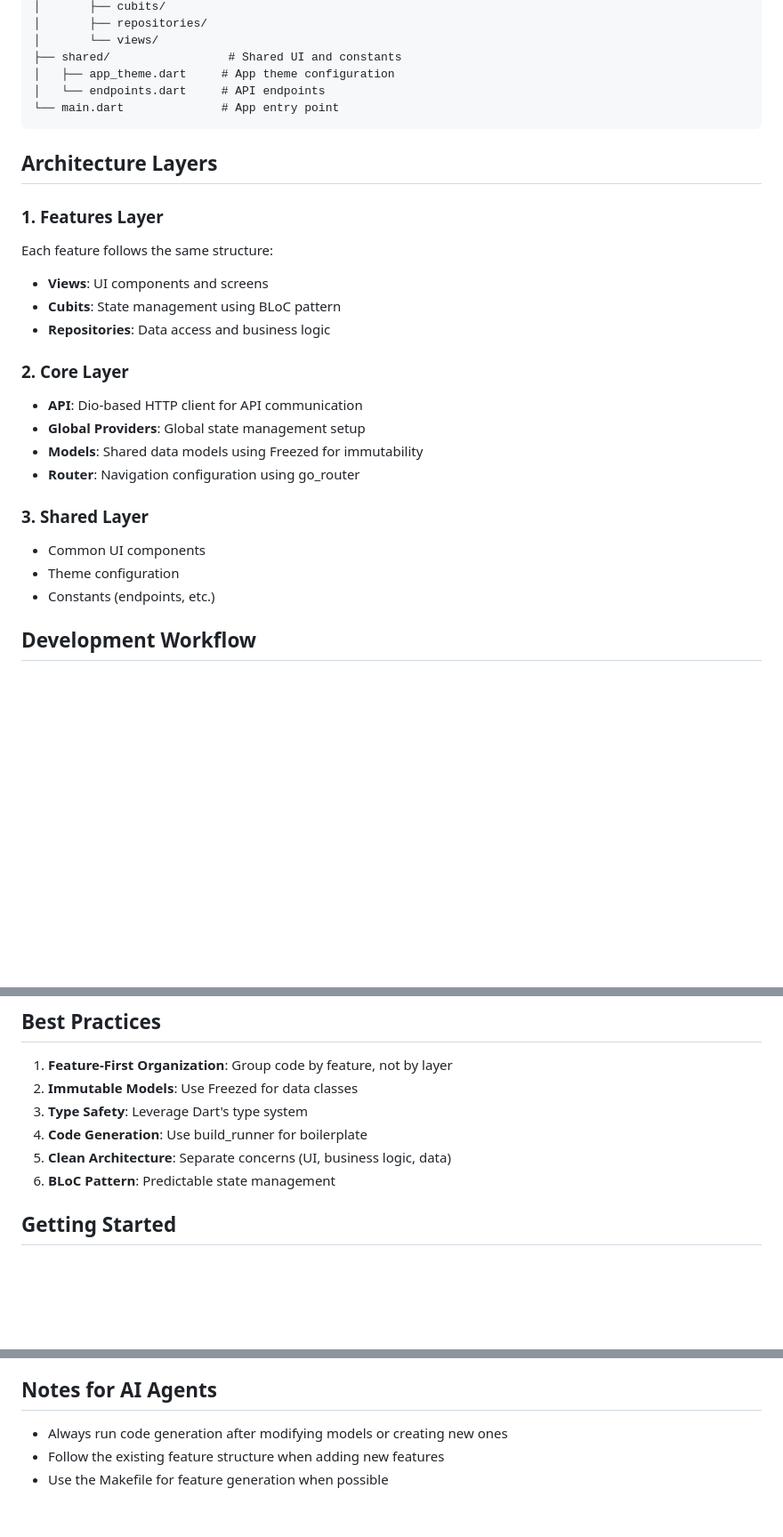
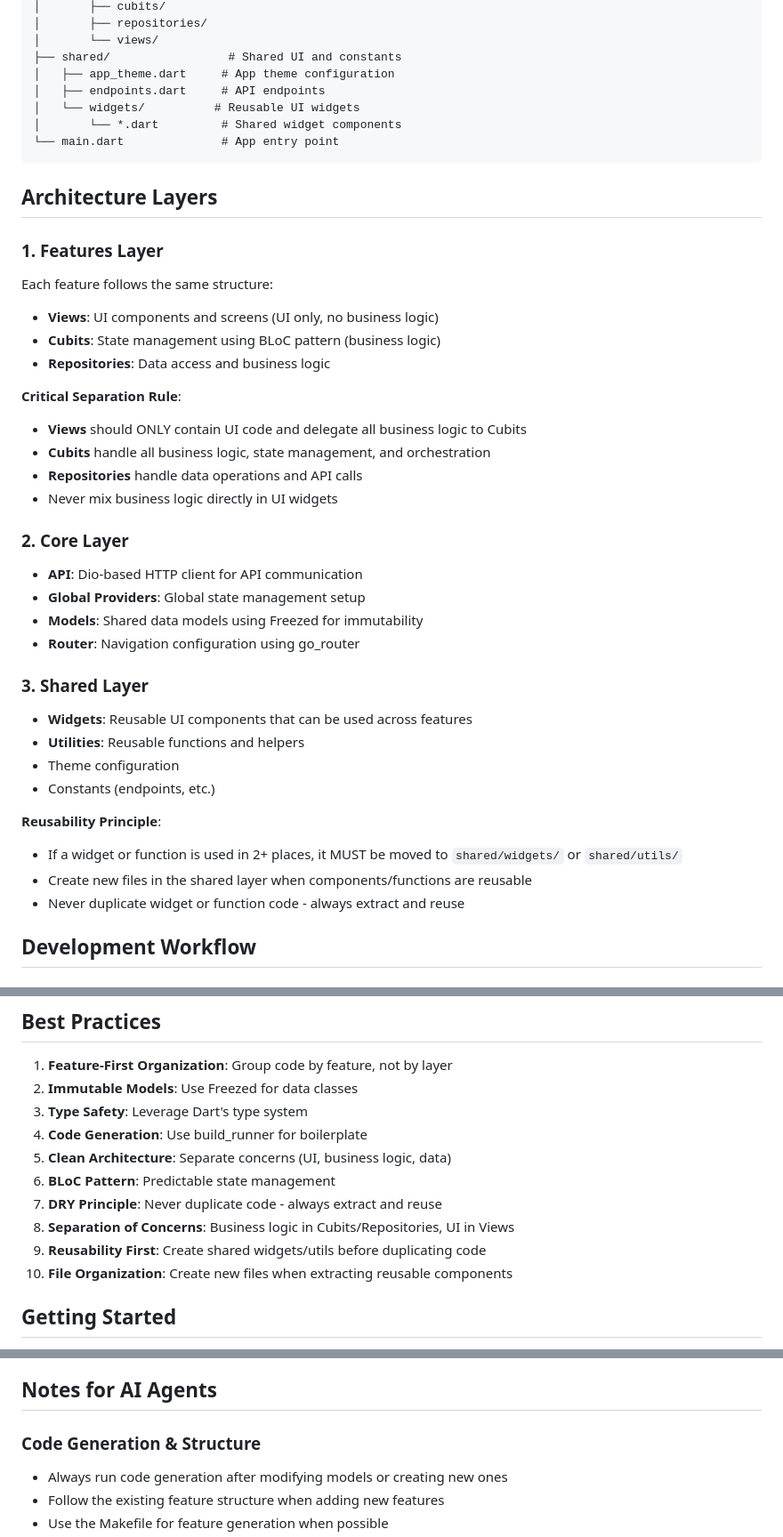
Before and after one commit to pratikgtam/flutter_base_project, a Markdown page: agent.md, 3 parts joined by grey strips. Shown at 89% size. Rendered like a GitHub page; blank space fills up the shorter version.

Commit message:
Enhance agent.md documentation with detailed structure and principles for features, shared components, and development workflow. Emphasize separation of concerns, reusability, and code organization guidelines.

````diff
--- a/agent.md
+++ b/agent.md
@@ -57,7 +57,9 @@ lib/
 │       └── views/
 ├── shared/                 # Shared UI and constants
 │   ├── app_theme.dart     # App theme configuration
-│   └── endpoints.dart     # API endpoints
+│   ├── endpoints.dart     # API endpoints
+│   └── widgets/          # Reusable UI widgets
+│       └── *.dart         # Shared widget components
 └── main.dart              # App entry point
 ```
 
@@ -65,9 +67,15 @@ lib/
 
 ### 1. **Features Layer**
 Each feature follows the same structure:
-- **Views**: UI components and screens
-- **Cubits**: State management using BLoC pattern
+- **Views**: UI components and screens (UI only, no business logic)
+- **Cubits**: State management using BLoC pattern (business logic)
 - **Repositories**: Data access and business logic
+
+**Critical Separation Rule**:
+- **Views** should ONLY contain UI code and delegate all business logic to Cubits
+- **Cubits** handle all business logic, state management, and orchestration
+- **Repositories** handle data operations and API calls
+- Never mix business logic directly in UI widgets
 
 ### 2. **Core Layer**
 - **API**: Dio-based HTTP client for API communication
@@ -76,9 +84,15 @@ Each feature follows the same structure:
 - **Router**: Navigation configuration using go_router
 
 ### 3. **Shared Layer**
-- Common UI components
+- **Widgets**: Reusable UI components that can be used across features
+- **Utilities**: Reusable functions and helpers
 - Theme configuration
 - Constants (endpoints, etc.)
+
+**Reusability Principle**:
+- If a widget or function is used in 2+ places, it MUST be moved to `shared/widgets/` or `shared/utils/`
+- Create new files in the shared layer when components/functions are reusable
+- Never duplicate widget or function code - always extract and reuse
 
 ## Development Workflow
 
@@ -182,6 +197,10 @@ The project supports:
 4. **Code Generation**: Use build_runner for boilerplate
 5. **Clean Architecture**: Separate concerns (UI, business logic, data)
 6. **BLoC Pattern**: Predictable state management
+7. **DRY Principle**: Never duplicate code - always extract and reuse
+8. **Separation of Concerns**: Business logic in Cubits/Repositories, UI in Views
+9. **Reusability First**: Create shared widgets/utils before duplicating code
+10. **File Organization**: Create new files when extracting reusable components
 
 ## Getting Started
 
@@ -200,6 +219,7 @@ The project supports:
 
 ## Notes for AI Agents
 
+### Code Generation & Structure
 - Always run code generation after modifying models or creating new ones
 - Follow the existing feature structure when adding new features
 - Use the Makefile for feature generation when possible
````
Also changed, not shown: other parts of agent.md (+1 -0 lines).
